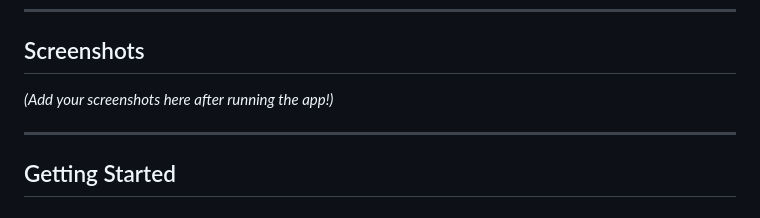
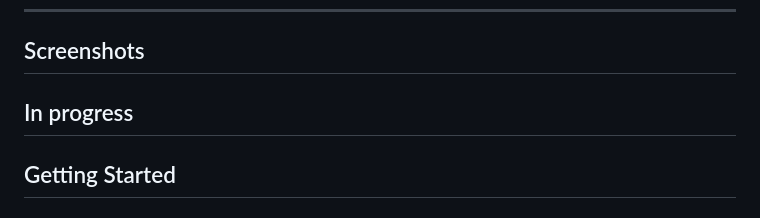
Before and after one commit to ngrgurev/parkiraj-me, a Markdown page: README.md, the part around the change. Drawn GitHub-style.

```diff
--- a/README.md
+++ b/README.md
@@ -62,8 +62,7 @@
 
 ## Screenshots
 
-*(Add your screenshots here after running the app!)*
-
+In progress
 ---
 
 ## Getting Started
```
